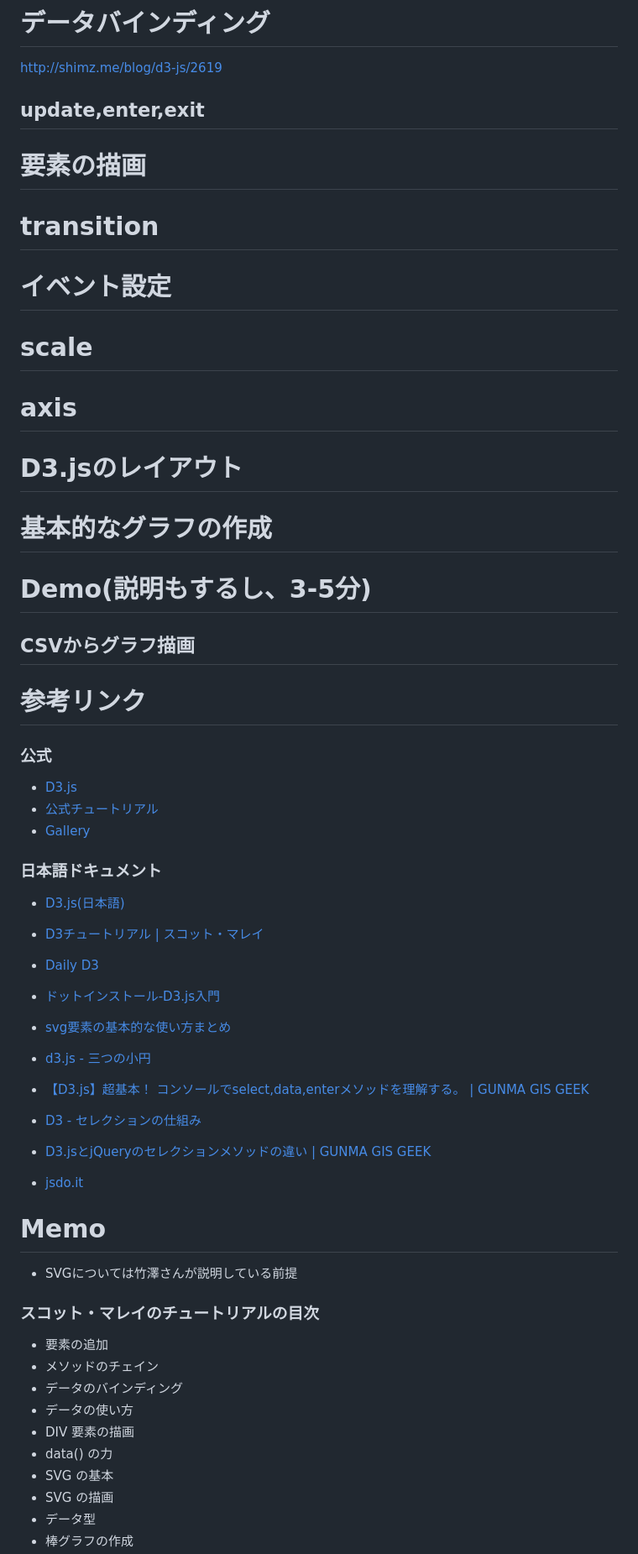
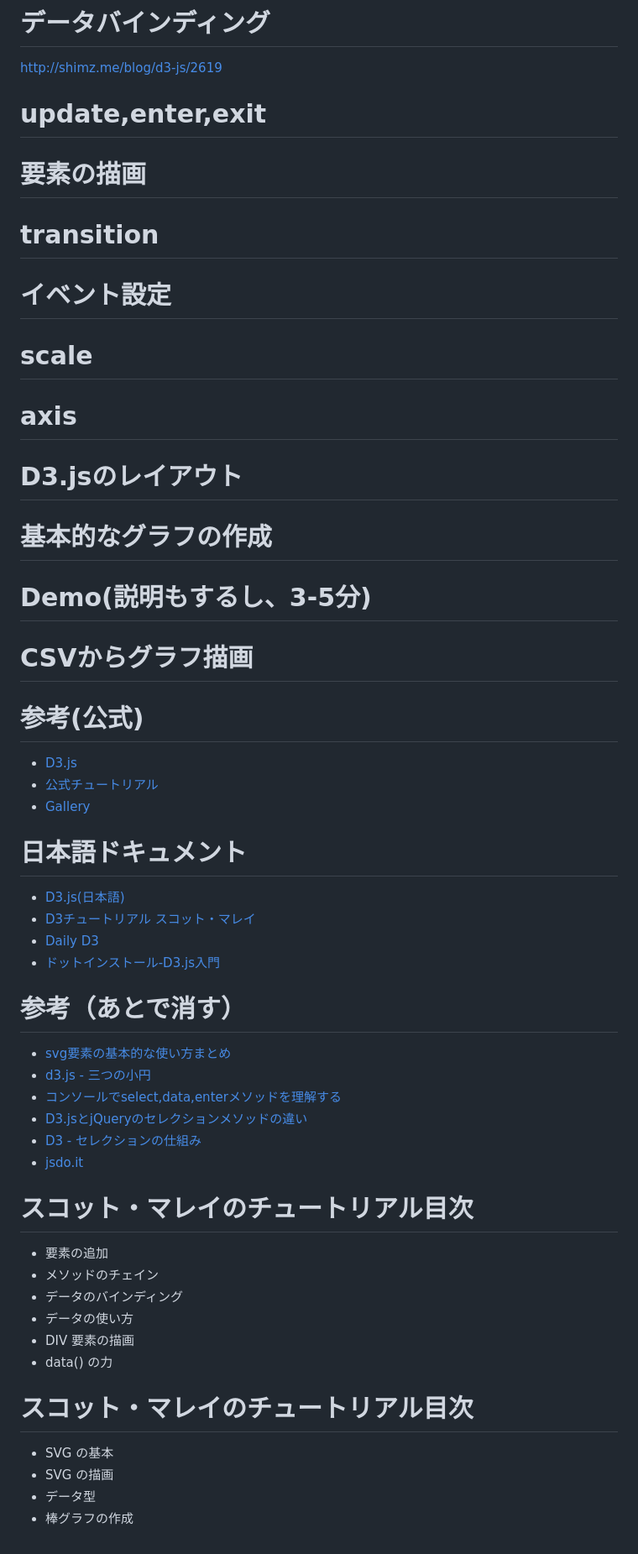
Before and after one commit to tenten0213/slide, a Markdown page: introduction_to_d3.js/index.md, the part around the change printed below. Shown: that part at 84% size. Rendered like a GitHub page.

```diff
--- a/introduction_to_d3.js/index.md
+++ b/introduction_to_d3.js/index.md
@@ -51,47 +116,53 @@ http://ja.d3js.info/mike/selection/
 http://shimz.me/blog/d3-js/2619
-## update,enter,exit
+
+# update,enter,exit
+
 # 要素の描画
+
 # transition
+
 # イベント設定
+
 # scale
+
 # axis
+
 # D3.jsのレイアウト
+
 # 基本的なグラフの作成
+
 # Demo(説明もするし、3-5分)
-## CSVからグラフ描画
 
+# CSVからグラフ描画
 
-# 参考リンク
-
-### 公式
+# 参考(公式)
 * [D3.js](http://d3js.org/)
 * [公式チュートリアル](https://github.com/mbostock/d3/wiki/Tutorials)
 * [Gallery](https://github.com/mbostock/d3/wiki/Gallery)
 
-### 日本語ドキュメント
+# 日本語ドキュメント
 * [D3.js(日本語)](http://ja.d3js.node.ws/)
-* [D3チュートリアル | スコット・マレイ](http://ja.d3js.info/alignedleft/tutorials/d3/)
+* [D3チュートリアル スコット・マレイ](http://ja.d3js.info/alignedleft/tutorials/d3/)
 * [Daily D3](http://daily.d3js.info/)
 * [ドットインストール-D3.js入門](http://dotinstall.com/lessons/basic_d3js)
+
+# 参考（あとで消す）
 * [svg要素の基本的な使い方まとめ](http://www.h2.dion.ne.jp/~defghi/svgMemo/svgMemo_20.htm)
 * [d3.js - 三つの小円](http://ja.d3js.node.ws/document/tutorial/circle.html)
-* [【D3.js】超基本！ コンソールでselect,data,enterメソッドを理解する。 | GUNMA GIS GEEK](http://shimz.me/blog/d3-js/2619)
+* [コンソールでselect,data,enterメソッドを理解する](http://shimz.me/blog/d3-js/2619)
+* [D3.jsとjQueryのセレクションメソッドの違い](http://shimz.me/blog/d3-js/2963)
 * [D3 - セレクションの仕組み](http://ja.d3js.info/mike/selection/)
-* [D3.jsとjQueryのセレクションメソッドの違い | GUNMA GIS GEEK](http://shimz.me/blog/d3-js/2963)
-
 * [jsdo.it](http://jsdo.it/tag/d3.js)
 
-
-# Memo
-* SVGについては竹澤さんが説明している前提
-
-### スコット・マレイのチュートリアルの目次
+# スコット・マレイのチュートリアル目次
 * 要素の追加
 * メソッドのチェイン
 * データのバインディング
 * データの使い方
 * DIV 要素の描画
 * data() の力
+
+# スコット・マレイのチュートリアル目次
 * SVG の基本
 * SVG の描画
 * データ型
```
Also changed, not shown: other parts of introduction_to_d3.js/index.md (+98 -31 lines), introduction_to_d3.js/pictures/D3js.jpg (added), introduction_to_d3.js/pictures/complexity.jpg (added), introduction_to_d3.js/pictures/cover.jpg, introduction_to_d3.js/pictures/d3.jpg (added), introduction_to_d3.js/pictures/gallery.png (added), 1 other file.
